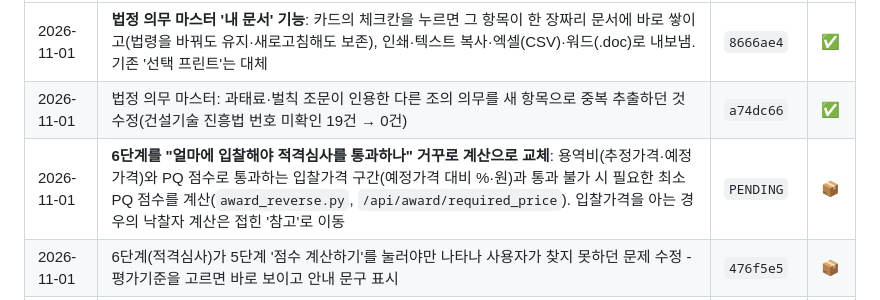
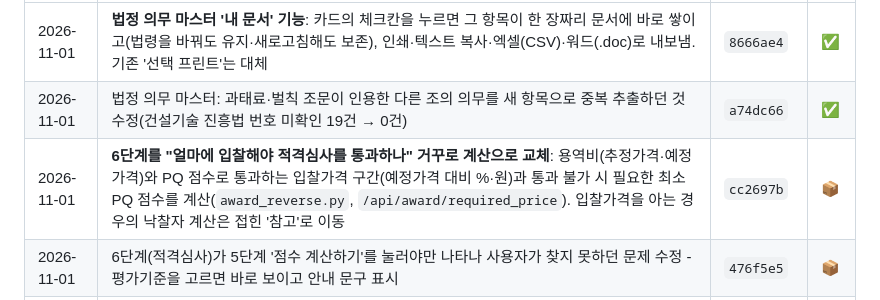
Before and after one commit to ksh8481-lgtm/law-assistant, a Markdown page: docs/CHANGELOG.md, the part around the change. Drawn GitHub-style.

Commit message:
docs: CHANGELOG 커밋 번호 기입
Co-Authored-By: Claude Sonnet 5.5 <noreply@anthropic.com>

```diff
--- a/docs/CHANGELOG.md
+++ b/docs/CHANGELOG.md
@@ -10,7 +10,7 @@
 |---|---|---|---|
 | 2026-11-01 | **법정 의무 마스터 '내 문서' 기능**: 카드의 체크칸을 누르면 그 항목이 한 장짜리 문서에 바로 쌓이고(법령을 바꿔도 유지·새로고침해도 보존), 인쇄·텍스트 복사·엑셀(CSV)·워드(.doc)로 내보냄. 기존 '선택 프린트'는 대체 | `8666ae4` | ✅ |
 | 2026-11-01 | 법정 의무 마스터: 과태료·벌칙 조문이 인용한 다른 조의 의무를 새 항목으로 중복 추출하던 것 수정(건설기술 진흥법 번호 미확인 19건 → 0건) | `a74dc66` | ✅ |
-| 2026-11-01 | **6단계를 "얼마에 입찰해야 적격심사를 통과하나" 거꾸로 계산으로 교체**: 용역비(추정가격·예정가격)와 PQ 점수로 통과하는 입찰가격 구간(예정가격 대비 %·원)과 통과 불가 시 필요한 최소 PQ 점수를 계산(`award_reverse.py`, `/api/award/required_price`). 입찰가격을 아는 경우의 낙찰자 계산은 접힌 '참고'로 이동 | `PENDING` | 📦 |
+| 2026-11-01 | **6단계를 "얼마에 입찰해야 적격심사를 통과하나" 거꾸로 계산으로 교체**: 용역비(추정가격·예정가격)와 PQ 점수로 통과하는 입찰가격 구간(예정가격 대비 %·원)과 통과 불가 시 필요한 최소 PQ 점수를 계산(`award_reverse.py`, `/api/award/required_price`). 입찰가격을 아는 경우의 낙찰자 계산은 접힌 '참고'로 이동 | `cc2697b` | 📦 |
 | 2026-11-01 | 6단계(적격심사)가 5단계 '점수 계산하기'를 눌러야만 나타나 사용자가 찾지 못하던 문제 수정 - 평가기준을 고르면 바로 보이고 안내 문구 표시 | `476f5e5` | 📦 |
 | 2026-11-01 | **적격심사를 별도 화면이 아니라 PQ 점수 산정 화면의 6단계로 통합**(5단계 PQ 점수가 자동으로 들어옴, 입찰가격 등만 입력). `/award` 별도 화면·홈 카드·'보내기' 버튼 제거 | `67fffb6` | 📦 |
 | 2026-11-01 | **적격심사 종합평점 계산(`/award`) 신규**: PQ 점수·입찰가격 등을 지방자치단체 낙찰자 결정기준대로 합산해 종합평점·낙찰자 계산(적격통과점수 92/95점), PQ 화면에서 입찰사 점수 넘기기, 낙찰자 결정기준 개정 감시·원문 숫자 대조(`pq_watch`·`award_check`) | `c6620e8` | ✅ |
```
